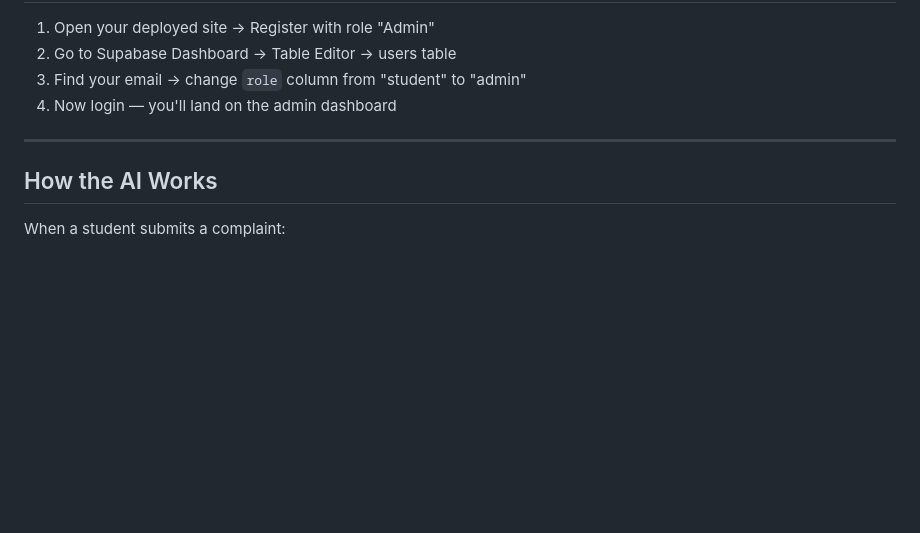
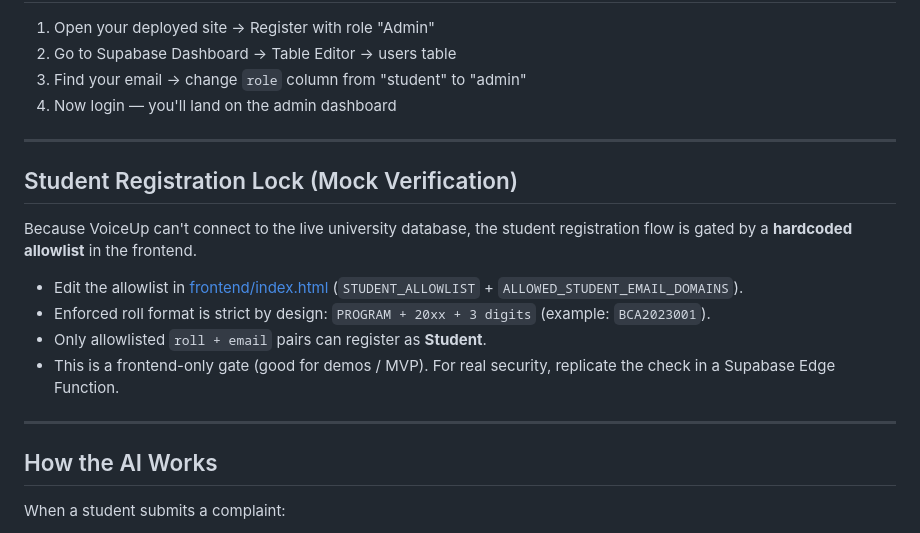
Before and after one commit to cybersharp310-lgtm/voice-up, a Markdown page: voiceup/README.md, the part around the change. Rendered like a GitHub page; blank space fills up the shorter version.

Commit message:
readme.md pushed

```diff
--- a/voiceup/README.md
+++ b/voiceup/README.md
@@ -84,6 +84,16 @@ supabase functions deploy review-complaint
 
 ---
 
+## Student Registration Lock (Mock Verification)
+Because VoiceUp can't connect to the live university database, the student registration flow is gated by a **hardcoded allowlist** in the frontend.
+
+- Edit the allowlist in [frontend/index.html](frontend/index.html) (`STUDENT_ALLOWLIST` + `ALLOWED_STUDENT_EMAIL_DOMAINS`).
+- Enforced roll format is strict by design: `PROGRAM + 20xx + 3 digits` (example: `BCA2023001`).
+- Only allowlisted `roll + email` pairs can register as **Student**.
+- This is a frontend-only gate (good for demos / MVP). For real security, replicate the check in a Supabase Edge Function.
+
+---
+
 ## How the AI Works
 When a student submits a complaint:
 1. Edge function sends the text to Groq (Llama 3.1 8B)
```
